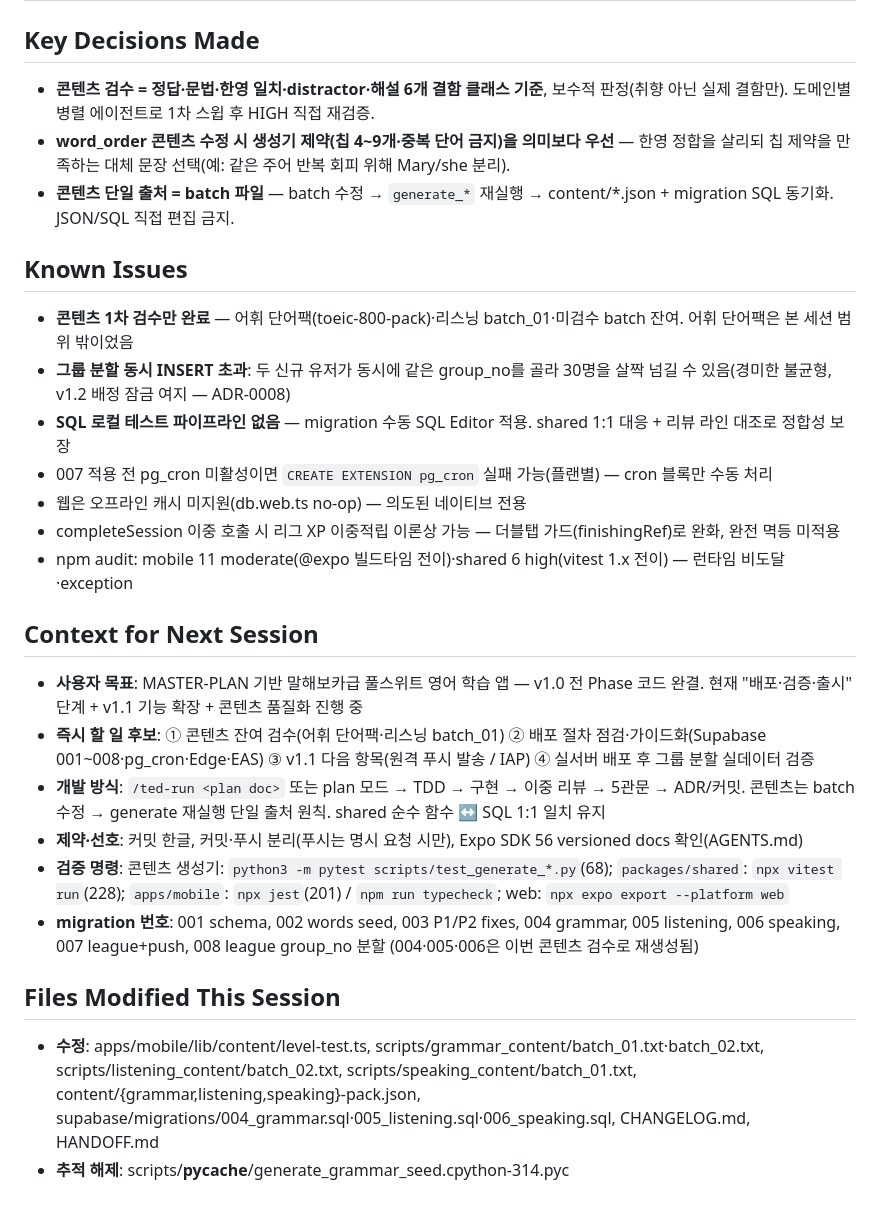
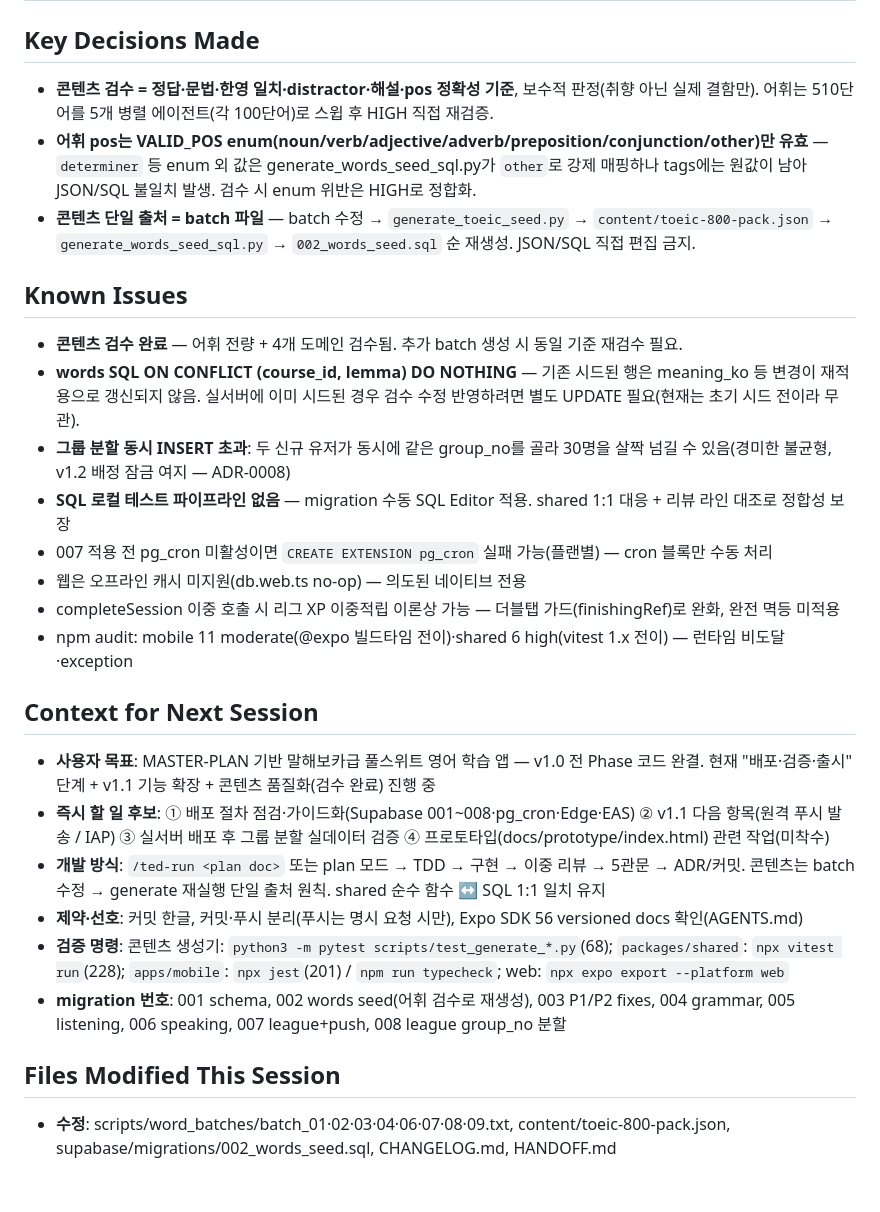
Before and after one commit to withwooyong/ted_voca, a Markdown page: HANDOFF.md, the part around one of its changes. Rendered like a GitHub page.

```diff
--- a/HANDOFF.md
+++ b/HANDOFF.md
@@ -46,13 +46,14 @@ AI 초안 콘텐츠(문법 164·리스닝 50·회화 67·레벨테스트 25문
 
 ## Key Decisions Made
 
-- **콘텐츠 검수 = 정답·문법·한영 일치·distractor·해설 6개 결함 클래스 기준**, 보수적 판정(취향 아닌 실제 결함만). 도메인별 병렬 에이전트로 1차 스윕 후 HIGH 직접 재검증.
-- **word_order 콘텐츠 수정 시 생성기 제약(칩 4~9개·중복 단어 금지)을 의미보다 우선** — 한영 정합을 살리되 칩 제약을 만족하는 대체 문장 선택(예: 같은 주어 반복 회피 위해 Mary/she 분리).
-- **콘텐츠 단일 출처 = batch 파일** — batch 수정 → `generate_*` 재실행 → content/*.json + migration SQL 동기화. JSON/SQL 직접 편집 금지.
+- **콘텐츠 검수 = 정답·문법·한영 일치·distractor·해설·pos 정확성 기준**, 보수적 판정(취향 아닌 실제 결함만). 어휘는 510단어를 5개 병렬 에이전트(각 100단어)로 스윕 후 HIGH 직접 재검증.
+- **어휘 pos는 VALID_POS enum(noun/verb/adjective/adverb/preposition/conjunction/other)만 유효** — `determiner` 등 enum 외 값은 generate_words_seed_sql.py가 `other`로 강제 매핑하나 tags에는 원값이 남아 JSON/SQL 불일치 발생. 검수 시 enum 위반은 HIGH로 정합화.
+- **콘텐츠 단일 출처 = batch 파일** — batch 수정 → `generate_toeic_seed.py` → `content/toeic-800-pack.json` → `generate_words_seed_sql.py` → `002_words_seed.sql` 순 재생성. JSON/SQL 직접 편집 금지.
 
 ## Known Issues
 
-- **콘텐츠 1차 검수만 완료** — 어휘 단어팩(toeic-800-pack)·리스닝 batch_01·미검수 batch 잔여. 어휘 단어팩은 본 세션 범위 밖이었음
+- **콘텐츠 검수 완료** — 어휘 전량 + 4개 도메인 검수됨. 추가 batch 생성 시 동일 기준 재검수 필요.
+- **words SQL ON CONFLICT (course_id, lemma) DO NOTHING** — 기존 시드된 행은 meaning_ko 등 변경이 재적용으로 갱신되지 않음. 실서버에 이미 시드된 경우 검수 수정 반영하려면 별도 UPDATE 필요(현재는 초기 시드 전이라 무관).
 - **그룹 분할 동시 INSERT 초과**: 두 신규 유저가 동시에 같은 group_no를 골라 30명을 살짝 넘길 수 있음(경미한 불균형, v1.2 배정 잠금 여지 — ADR-0008)
 - **SQL 로컬 테스트 파이프라인 없음** — migration 수동 SQL Editor 적용. shared 1:1 대응 + 리뷰 라인 대조로 정합성 보장
 - 007 적용 전 pg_cron 미활성이면 `CREATE EXTENSION pg_cron` 실패 가능(플랜별) — cron 블록만 수동 처리
@@ -62,14 +63,13 @@ AI 초안 콘텐츠(문법 164·리스닝 50·회화 67·레벨테스트 25문
 
 ## Context for Next Session
 
-- **사용자 목표**: MASTER-PLAN 기반 말해보카급 풀스위트 영어 학습 앱 — v1.0 전 Phase 코드 완결. 현재 "배포·검증·출시" 단계 + v1.1 기능 확장 + 콘텐츠 품질화 진행 중
-- **즉시 할 일 후보**: ① 콘텐츠 잔여 검수(어휘 단어팩·리스닝 batch_01) ② 배포 절차 점검·가이드화(Supabase 001~008·pg_cron·Edge·EAS) ③ v1.1 다음 항목(원격 푸시 발송 / IAP) ④ 실서버 배포 후 그룹 분할 실데이터 검증
+- **사용자 목표**: MASTER-PLAN 기반 말해보카급 풀스위트 영어 학습 앱 — v1.0 전 Phase 코드 완결. 현재 "배포·검증·출시" 단계 + v1.1 기능 확장 + 콘텐츠 품질화(검수 완료) 진행 중
+- **즉시 할 일 후보**: ① 배포 절차 점검·가이드화(Supabase 001~008·pg_cron·Edge·EAS) ② v1.1 다음 항목(원격 푸시 발송 / IAP) ③ 실서버 배포 후 그룹 분할 실데이터 검증 ④ 프로토타입(docs/prototype/index.html) 관련 작업(미착수)
 - **개발 방식**: `/ted-run <plan doc>` 또는 plan 모드 → TDD → 구현 → 이중 리뷰 → 5관문 → ADR/커밋. 콘텐츠는 batch 수정 → generate 재실행 단일 출처 원칙. shared 순수 함수 ↔ SQL 1:1 일치 유지
 - **제약·선호**: 커밋 한글, 커밋·푸시 분리(푸시는 명시 요청 시만), Expo SDK 56 versioned docs 확인(AGENTS.md)
 - **검증 명령**: 콘텐츠 생성기: `python3 -m pytest scripts/test_generate_*.py`(68); `packages/shared`: `npx vitest run`(228); `apps/mobile`: `npx jest`(201) / `npm run typecheck`; web: `npx expo export --platform web`
-- **migration 번호**: 001 schema, 002 words seed, 003 P1/P2 fixes, 004 grammar, 005 listening, 006 speaking, 007 league+push, 008 league group_no 분할 (004·005·006은 이번 콘텐츠 검수로 재생성됨)
+- **migration 번호**: 001 schema, 002 words seed(어휘 검수로 재생성), 003 P1/P2 fixes, 004 grammar, 005 listening, 006 speaking, 007 league+push, 008 league group_no 분할
 
 ## Files Modified This Session
 
-- **수정**: apps/mobile/lib/content/level-test.ts, scripts/grammar_content/batch_01.txt·batch_02.txt, scripts/listening_content/batch_02.txt, scripts/speaking_content/batch_01.txt, content/{grammar,listening,speaking}-pack.json, supabase/migrations/004_grammar.sql·005_listening.sql·006_speaking.sql, CHANGELOG.md, HANDOFF.md
-- **추적 해제**: scripts/__pycache__/generate_grammar_seed.cpython-314.pyc
+- **수정**: scripts/word_batches/batch_01·02·03·04·06·07·08·09.txt, content/toeic-800-pack.json, supabase/migrations/002_words_seed.sql, CHANGELOG.md, HANDOFF.md
```
Also changed, not shown: other parts of HANDOFF.md (+17 -17 lines), CHANGELOG.md (+18 -0 lines).
